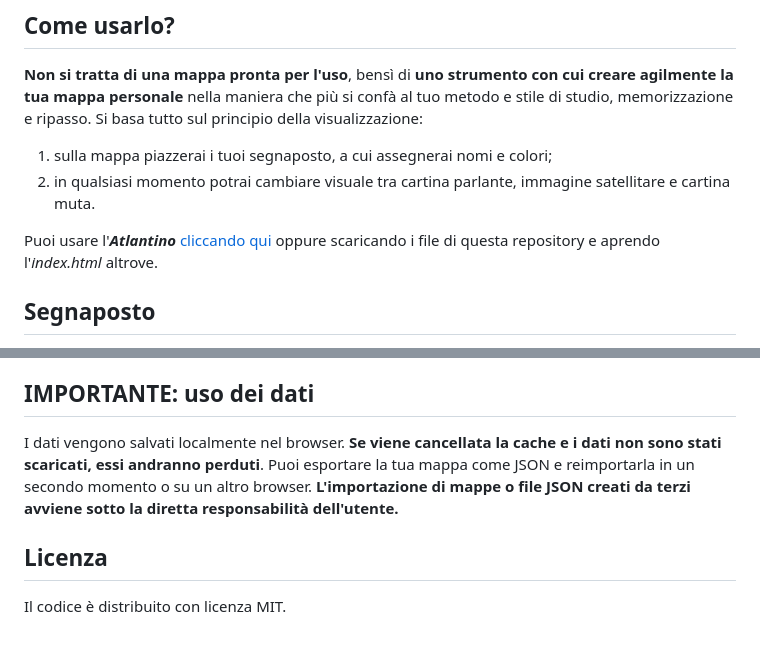
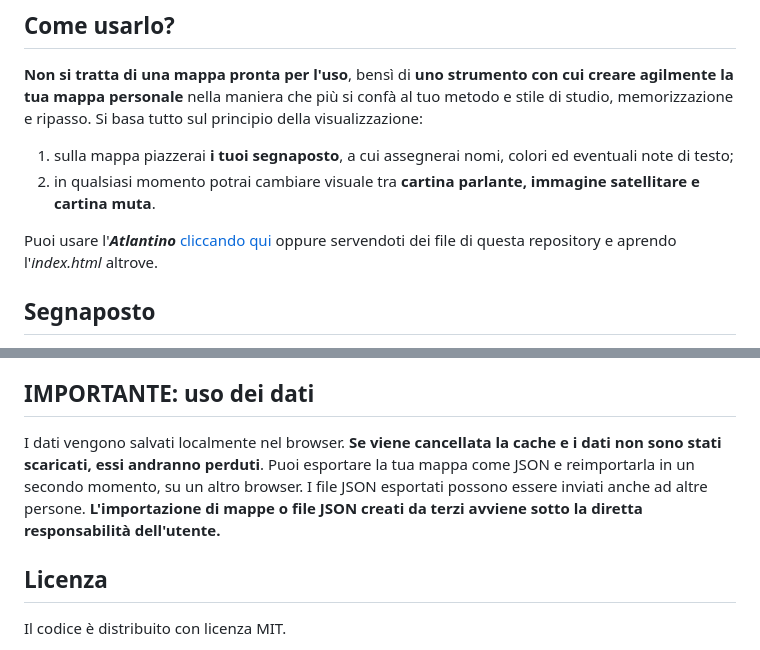
Before and after one commit to nostalgenesis/atlantino, a Markdown page: README.md, 2 parts joined by grey strips. Rendered like a GitHub page.

Commit message:
Revise README for clarity and additional details
Updated instructions for using the tool and clarified data handling.

```diff
--- a/README.md
+++ b/README.md
@@ -5,10 +5,10 @@ L'***Atlantino*** è uno strumento pensato per lo studio, la memorizzazione e il
 ## Come usarlo?
 
 **Non si tratta di una mappa pronta per l'uso**, bensì di **uno strumento con cui creare agilmente la tua mappa personale** nella maniera che più si confà al tuo metodo e stile di studio, memorizzazione e ripasso. Si basa tutto sul principio della visualizzazione:
-1. sulla mappa piazzerai i tuoi segnaposto, a cui assegnerai nomi e colori;
-2. in qualsiasi momento potrai cambiare visuale tra cartina parlante, immagine satellitare e cartina muta.
+1. sulla mappa piazzerai **i tuoi segnaposto**, a cui assegnerai nomi, colori ed eventuali note di testo;
+2. in qualsiasi momento potrai cambiare visuale tra **cartina parlante, immagine satellitare e cartina muta**.
 
-Puoi usare l'***Atlantino*** [cliccando qui](https://nostalgenesis.github.io/atlantino/) oppure scaricando i file di questa repository e aprendo l'*index.html* altrove.
+Puoi usare l'***Atlantino*** [cliccando qui](https://nostalgenesis.github.io/atlantino/) oppure servendoti dei file di questa repository e aprendo l'*index.html* altrove.
 
 ## Segnaposto
 I segnaposto sono pallini di diversi colori con cui segnare i punti sulla mappa. Cliccando su un punto della mappa si aprirà una finestra che permette di personalizzare il segnaposto, dandogli un nome, un colore e inserendo dentro di esso eventuali note. Nomi, colori e note sono modificabili **in qualsiasi momento** anche dopo la loro creazione.
@@ -43,7 +43,7 @@ L'***Atlantino*** è pensato appositamente come strumento di studio: essendo lo
 
 ## IMPORTANTE: uso dei dati
 
-I dati vengono salvati localmente nel browser. **Se viene cancellata la cache e i dati non sono stati scaricati, essi andranno perduti**. Puoi esportare la tua mappa come JSON e reimportarla in un secondo momento o su un altro browser. **L'importazione di mappe o file JSON creati da terzi avviene sotto la diretta responsabilità dell'utente.**
+I dati vengono salvati localmente nel browser. **Se viene cancellata la cache e i dati non sono stati scaricati, essi andranno perduti**. Puoi esportare la tua mappa come JSON e reimportarla in un secondo momento, su un altro browser. I file JSON esportati possono essere inviati anche ad altre persone. **L'importazione di mappe o file JSON creati da terzi avviene sotto la diretta responsabilità dell'utente.**
 
 ## Licenza
 
```
